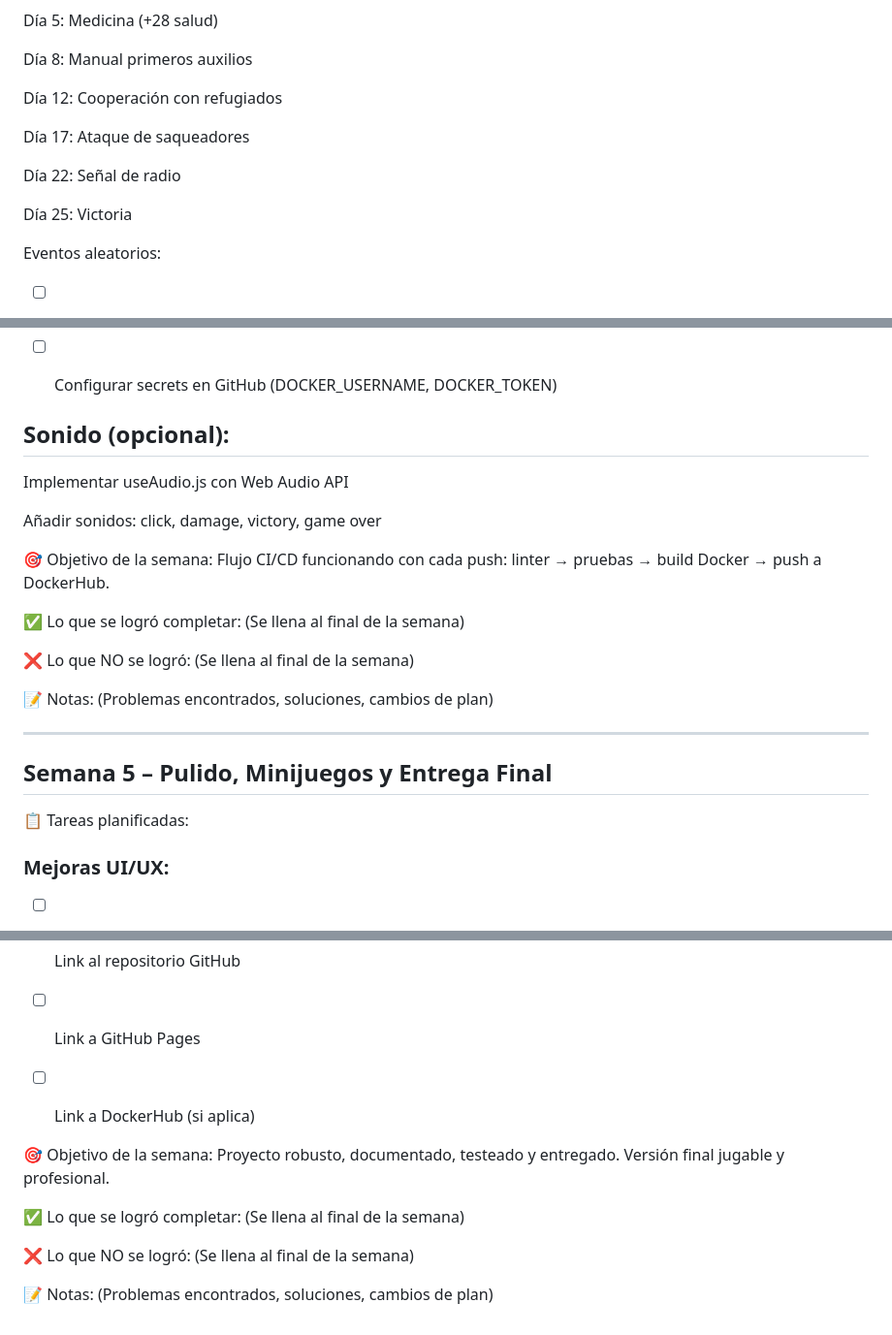
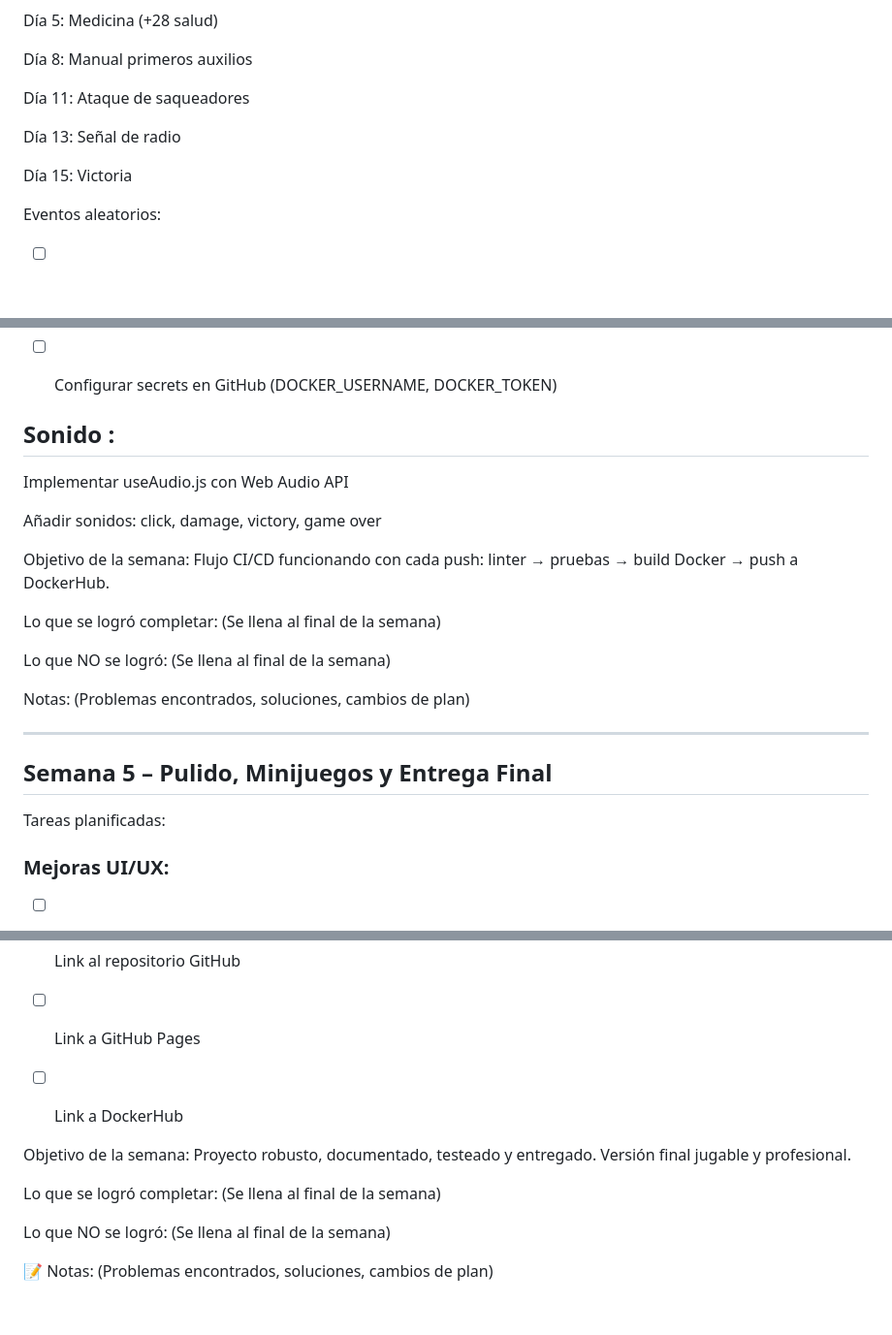
Before and after one commit to MatiasMoragaAS/para-md, a Markdown page: planning.md, 3 parts joined by grey strips. Shown at 97% size. Drawn GitHub-style; blank space fills up the shorter version.

```diff
--- a/planning.md
+++ b/planning.md
@@ -195,13 +155,11 @@ Día 5: Medicina (+28 salud)
 
 Día 8: Manual primeros auxilios
 
-Día 12: Cooperación con refugiados
+Día 11: Ataque de saqueadores
 
-Día 17: Ataque de saqueadores
+Día 13: Señal de radio
 
-Día 22: Señal de radio
-
-Día 25: Victoria
+Día 15: Victoria
 
 Eventos aleatorios:
 
@@ -264,28 +222,28 @@ Juego completamente jugable del día 0 al día 25, con todas las decisiones afec
 
 - [ ] Configurar secrets en GitHub (DOCKER_USERNAME, DOCKER_TOKEN)
 
-## Sonido (opcional):
+## Sonido :
 
 Implementar useAudio.js con Web Audio API
 
 Añadir sonidos: click, damage, victory, game over
 
-🎯 Objetivo de la semana:
+ Objetivo de la semana:
 Flujo CI/CD funcionando con cada push: linter → pruebas → build Docker → push a DockerHub.
 
-✅ Lo que se logró completar:
+ Lo que se logró completar:
 (Se llena al final de la semana)
 
-❌ Lo que NO se logró:
+ Lo que NO se logró:
 (Se llena al final de la semana)
 
-📝 Notas:
+ Notas:
 (Problemas encontrados, soluciones, cambios de plan)
 
 ---
 
 ## Semana 5 – Pulido, Minijuegos y Entrega Final
-📋 Tareas planificadas:
+ Tareas planificadas:
 ### Mejoras UI/UX:
 
 - [ ] Añadir animaciones de transición entre días
@@ -348,15 +304,15 @@ Enviar correo al profesor con:
 
 - [ ] Link a GitHub Pages
 
-- [ ] Link a DockerHub (si aplica)
+- [ ] Link a DockerHub
 
-🎯 Objetivo de la semana:
+ Objetivo de la semana:
 Proyecto robusto, documentado, testeado y entregado. Versión final jugable y profesional.
 
-✅ Lo que se logró completar:
+ Lo que se logró completar:
 (Se llena al final de la semana)
 
-❌ Lo que NO se logró:
+ Lo que NO se logró:
 (Se llena al final de la semana)
 
 📝 Notas:
```
Also changed, not shown: other parts of planning.md (+21 -63 lines).
